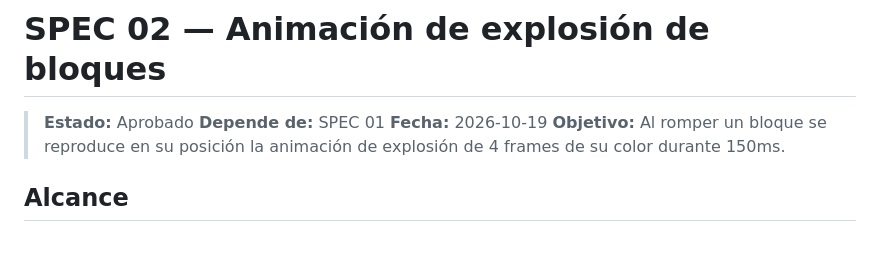
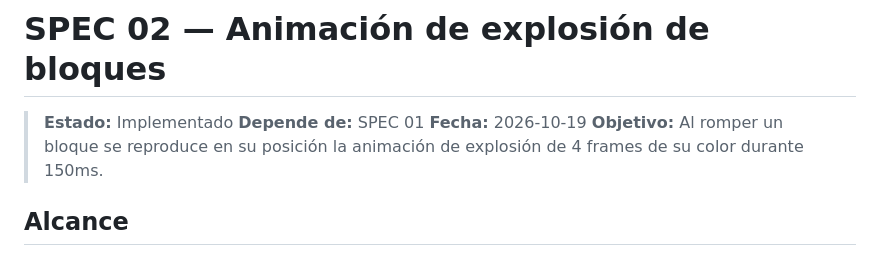
Before and after one commit to AngelReyes-Playful-1/arkanoid, a Markdown page: specs/02-explosion-bloques.md, the part around the change. Rendered like a GitHub page.

Commit message:
update status of block explosion animation specification to implemented

```diff
--- a/specs/02-explosion-bloques.md
+++ b/specs/02-explosion-bloques.md
@@ -1,6 +1,6 @@
 # SPEC 02 — Animación de explosión de bloques
 
-> **Estado:** Aprobado
+> **Estado:** Implementado
 > **Depende de:** SPEC 01
 > **Fecha:** 2026-10-19
 > **Objetivo:** Al romper un bloque se reproduce en su posición la animación de explosión de 4 frames de su color durante 150ms.
```
